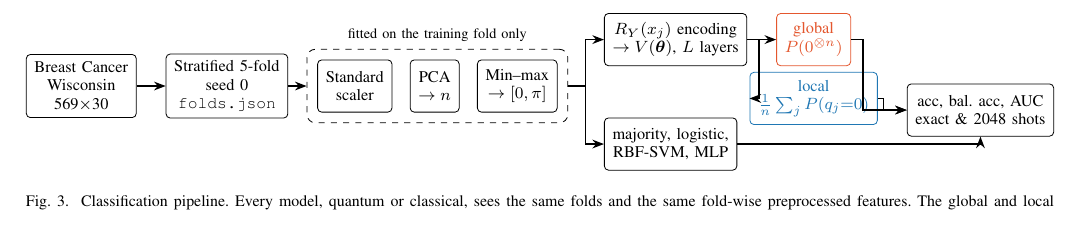
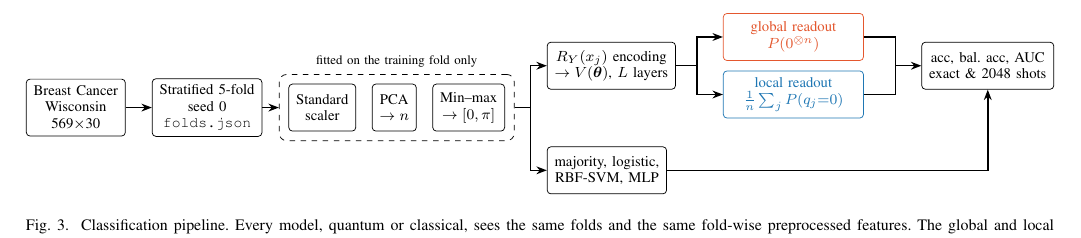
Before and after one commit to Saifix/Barren-plateaus-global-vs.-local-cost-functions, a LaTeX paper (report/report.tex): part of page 4 of 4, cut so that both start at the same text. Compiled offline with pdfLaTeX.

Commit message:
Report: compile to PDF, fix pipeline figure and identity symbol
- Use the legacy quantikz TikZ library (explicit \qw wires) so the
  circuit builds on both older and current TeX distributions
- Redraw the pipeline figure: readout boxes no longer overlap arrows
- Replace \mathbb 1 (unsupported by amssymb) with I in the local observable
- Add compiled report/report.pdf (introduction and methods, 4 pages)

Co-Authored-By: Claude Opus 5.5 <noreply@anthropic.com>

```diff
--- a/report/report.tex
+++ b/report/report.tex
@@ -4,7 +4,7 @@
 \usepackage{graphicx}
 \usepackage{url}
 \usepackage{tikz}
-\usetikzlibrary{quantikz2,positioning,arrows.meta,fit,backgrounds}
+\usetikzlibrary{quantikz,positioning,arrows.meta,fit,backgrounds,calc}
 \providecommand{\ket}[1]{\left|#1\right\rangle}
 \graphicspath{{../figures/}}
 
@@ -338,18 +338,23 @@ $n$ & $L$ & quantum params & CZ & MLP $h$ & MLP params\\
       label={[font=\scriptsize]above:fitted on the training fold only}] (prep) {};
 \end{scope}
 \node[box, right=8mm of mm, yshift=8mm] (enc) {$R_Y(x_j)$ encoding\\$\to V(\boldsymbol\theta)$, $L$ layers};
-\node[box, right=of enc, draw=cglobal, text=cglobal] (pg) {global\\$P(0^{\otimes n})$};
-\node[box, below=1mm of pg, draw=clocal, text=clocal] (pl) {local\\$\frac1n\sum_j P(q_j{=}0)$};
-\node[box, right=8mm of mm, yshift=-10mm] (cls) {majority, logistic,\\RBF-SVM, MLP};
-\node[box, right=of pl, yshift=-2mm] (met) {acc, bal.\ acc, AUC\\exact \& 2048 shots};
+\node[box, right=9mm of enc, yshift=5.5mm, text width=2.4cm, draw=cglobal, text=cglobal] (pg)
+  {global readout\\$P(0^{\otimes n})$};
+\node[box, right=9mm of enc, yshift=-5.5mm, text width=2.4cm, draw=clocal, text=clocal] (pl)
+  {local readout\\$\frac1n\sum_j P(q_j{=}0)$};
+\node[box, right=8mm of mm, yshift=-12mm] (cls) {majority, logistic,\\RBF-SVM, MLP};
+\node[box, anchor=west] (met) at ($(pg.east)!0.5!(pl.east)+(11mm,0)$)
+  {acc, bal.\ acc, AUC\\exact \& 2048 shots};
+\coordinate (join) at ($(met.west)+(-5mm,0)$);
 \draw[arr] (data) -- (folds);
 \draw[arr] (folds) -- (prep);
 \draw[arr] (prep.east) -- ++(3mm,0) |- (enc.west);
 \draw[arr] (prep.east) -- ++(3mm,0) |- (cls.west);
-\draw[arr] (enc) -- (pg);
-\draw[arr] (enc.east) -- ++(2mm,0) |- (pl.west);
-\draw[arr] (pg.east) -- ++(2mm,0) |- (met.west);
-\draw[arr] (pl.east) -- ++(1mm,0) |- (met.west);
+\draw[arr] (enc.east) -- ++(4mm,0) |- (pg.west);
+\draw[arr] (enc.east) -- ++(4mm,0) |- (pl.west);
+\draw[thick] (pg.east) -| (join);
+\draw[thick] (pl.east) -| (join);
+\draw[arr] (join) -- (met.west);
 \draw[arr] (cls.east) -| (met.south);
 \end{tikzpicture}}
 \caption{Classification pipeline. Every model, quantum or classical, sees the
```
Also changed, not shown: report/report.pdf (added), report/report.tex (10 more changed lines).
